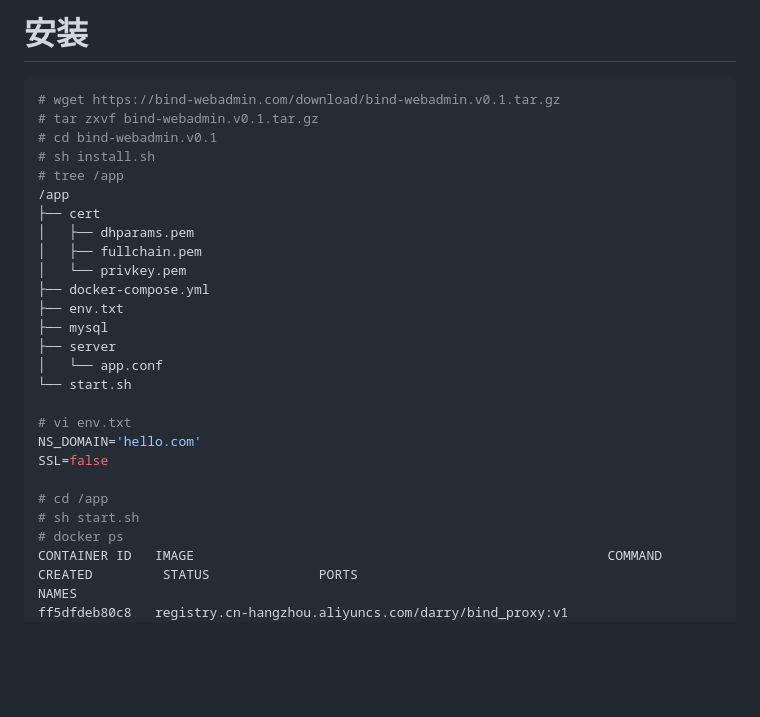
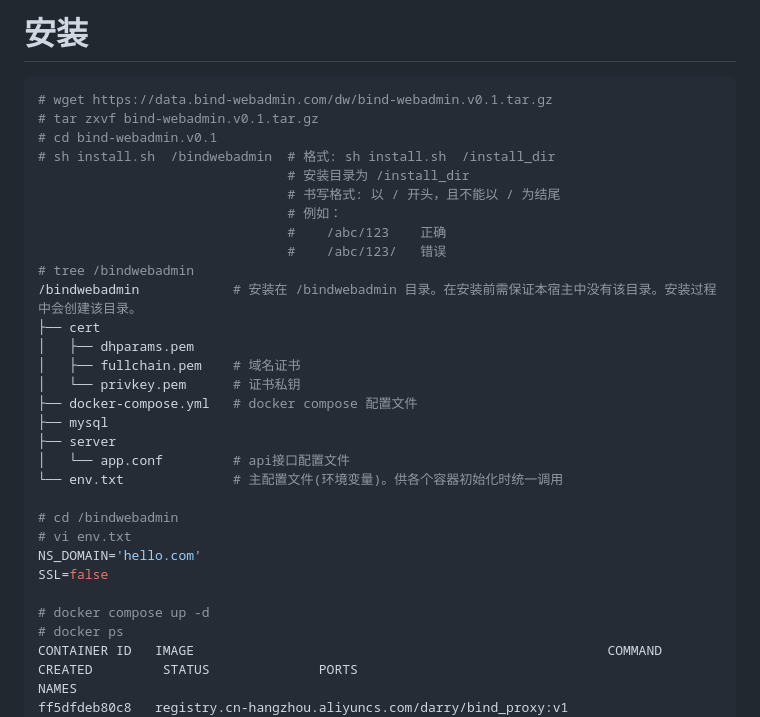
Before and after one commit to guofusheng007/bindwebadmin, a Markdown page: readme.md, the part around the change. GitHub-like rendering; blank space fills up the shorter version.

Commit message:
deploy-1

````diff
--- a/readme.md
+++ b/readme.md
@@ -14,29 +14,33 @@ https://mm-dns.com
 
 # 安装
 ```bash
-# wget https://bind-webadmin.com/download/bind-webadmin.v0.1.tar.gz
+# wget https://data.bind-webadmin.com/dw/bind-webadmin.v0.1.tar.gz
 # tar zxvf bind-webadmin.v0.1.tar.gz
 # cd bind-webadmin.v0.1
-# sh install.sh
-# tree /app
-/app
+# sh install.sh  /bindwebadmin  # 格式: sh install.sh  /install_dir
+                                # 安装目录为 /install_dir
+                                # 书写格式: 以 / 开头，且不能以 / 为结尾
+                                # 例如：
+                                #    /abc/123    正确
+                                #    /abc/123/   错误
+# tree /bindwebadmin
+/bindwebadmin            # 安装在 /bindwebadmin 目录。在安装前需保证本宿主中没有该目录。安装过程中会创建该目录。
 ├── cert
-│   ├── dhparams.pem
-│   ├── fullchain.pem
-│   └── privkey.pem
-├── docker-compose.yml
-├── env.txt
+│   ├── dhparams.pem
+│   ├── fullchain.pem    # 域名证书
+│   └── privkey.pem      # 证书私钥
+├── docker-compose.yml   # docker compose 配置文件
 ├── mysql
 ├── server
-│   └── app.conf
-└── start.sh
+│   └── app.conf         # api接口配置文件
+└── env.txt              # 主配置文件(环境变量)。供各个容器初始化时统一调用
 
+# cd /bindwebadmin
 # vi env.txt
 NS_DOMAIN='hello.com'
 SSL=false
 
-# cd /app
-# sh start.sh
+# docker compose up -d
 # docker ps
 CONTAINER ID   IMAGE                                                     COMMAND                  CREATED         STATUS              PORTS                                              NAMES
 ff5dfdeb80c8   registry.cn-hangzhou.aliyuncs.com/darry/bind_proxy:v1     "/entrypoint.sh"         2 minutes ago   Up About a minute   0.0.0.0:80->80/tcp, 22/tcp, 0.0.0.0:443->443/tcp   app-bind_proxy-1
````
